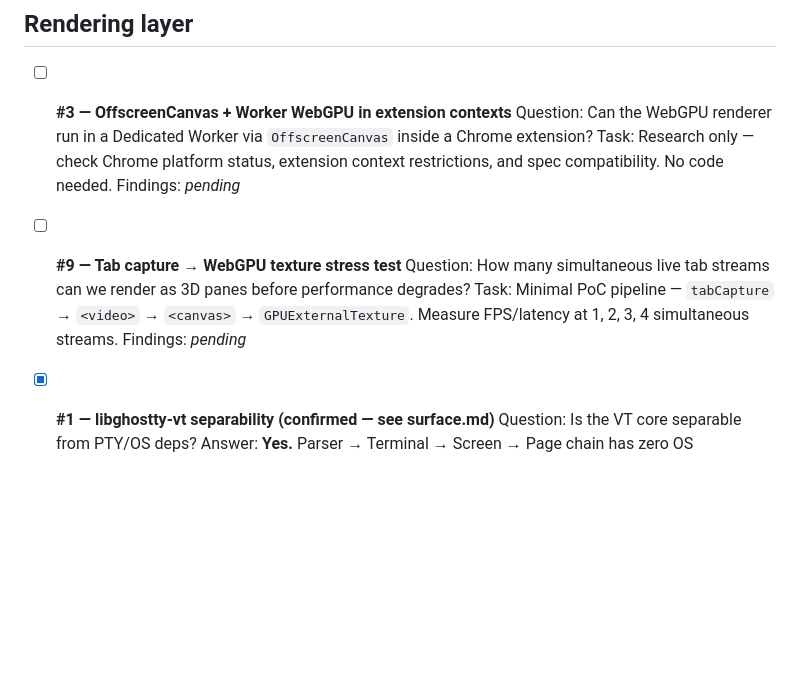
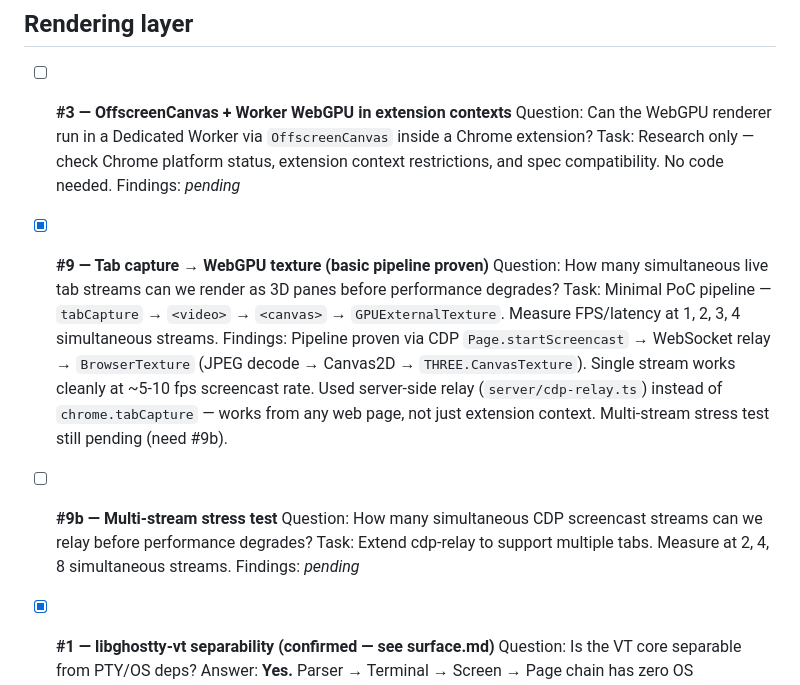
Before and after one commit to oneilltomhq/crush, a Markdown page: TODO.md, the part around the change. Drawn GitHub-style; blank space fills up the shorter version.

Commit message:
update TODO #9 findings, add #9b for multi-stream stress test
Co-authored-by: Shelley <shelley@exe.dev>

```diff
--- a/TODO.md
+++ b/TODO.md
@@ -35,9 +35,14 @@ Each task requires a **Findings** entry on completion: the answer, outcome, or c
   Task: Research only — check Chrome platform status, extension context restrictions, and spec compatibility. No code needed.
   Findings: _pending_
 
-- [ ] **#9 — Tab capture → WebGPU texture stress test**
+- [x] **#9 — Tab capture → WebGPU texture (basic pipeline proven)**
   Question: How many simultaneous live tab streams can we render as 3D panes before performance degrades?
   Task: Minimal PoC pipeline — `tabCapture` → `<video>` → `<canvas>` → `GPUExternalTexture`. Measure FPS/latency at 1, 2, 3, 4 simultaneous streams.
+  Findings: Pipeline proven via CDP `Page.startScreencast` → WebSocket relay → `BrowserTexture` (JPEG decode → Canvas2D → `THREE.CanvasTexture`). Single stream works cleanly at ~5-10 fps screencast rate. Used server-side relay (`server/cdp-relay.ts`) instead of `chrome.tabCapture` — works from any web page, not just extension context. Multi-stream stress test still pending (need #9b).
+
+- [ ] **#9b — Multi-stream stress test**
+  Question: How many simultaneous CDP screencast streams can we relay before performance degrades?
+  Task: Extend cdp-relay to support multiple tabs. Measure at 2, 4, 8 simultaneous streams.
   Findings: _pending_
 
 - [x] **#1 — libghostty-vt separability (confirmed — see surface.md)**
```
